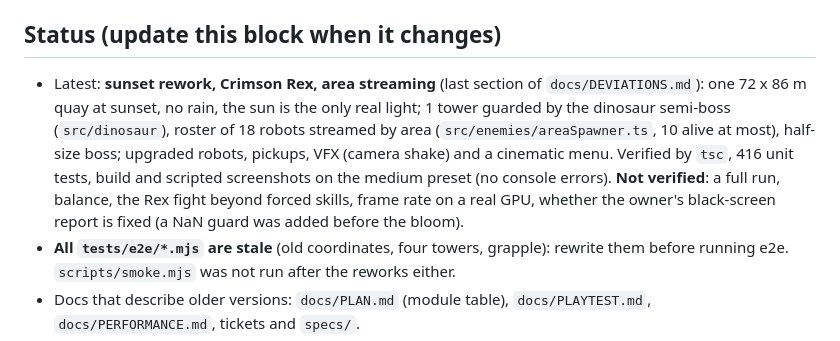
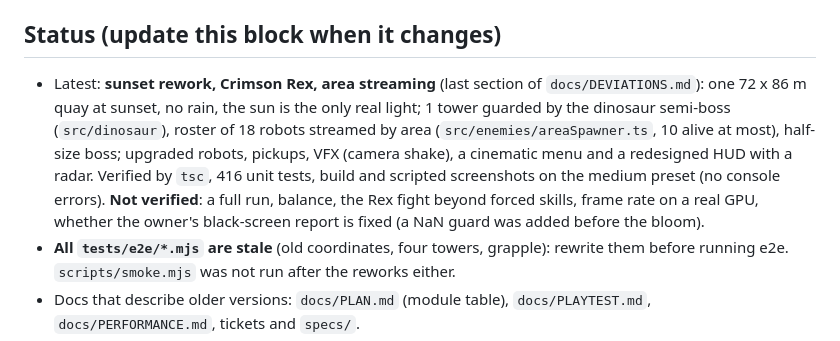
Before and after one commit to nhhthong/nuclear-harbor, a Markdown page: CLAUDE.md, the part around the change. Rendered like a GitHub page.

```diff
--- a/CLAUDE.md
+++ b/CLAUDE.md
@@ -26,7 +26,7 @@ npm run smoke / npm run e2e -- T-XX    # browser checks, see policy below
 - Everything is procedural (no CDN, no network at runtime) except the G36C GLB; `docs/reference-models/*.html` are visual references only.
 
 ## Status (update this block when it changes)
-- Latest: **sunset rework, Crimson Rex, area streaming** (last section of `docs/DEVIATIONS.md`): one 72 x 86 m quay at sunset, no rain, the sun is the only real light; 1 tower guarded by the dinosaur semi-boss (`src/dinosaur`), roster of 18 robots streamed by area (`src/enemies/areaSpawner.ts`, 10 alive at most), half-size boss; upgraded robots, pickups, VFX (camera shake) and a cinematic menu. Verified by `tsc`, 416 unit tests, build and scripted screenshots on the medium preset (no console errors). **Not verified**: a full run, balance, the Rex fight beyond forced skills, frame rate on a real GPU, whether the owner's black-screen report is fixed (a NaN guard was added before the bloom).
+- Latest: **sunset rework, Crimson Rex, area streaming** (last section of `docs/DEVIATIONS.md`): one 72 x 86 m quay at sunset, no rain, the sun is the only real light; 1 tower guarded by the dinosaur semi-boss (`src/dinosaur`), roster of 18 robots streamed by area (`src/enemies/areaSpawner.ts`, 10 alive at most), half-size boss; upgraded robots, pickups, VFX (camera shake), a cinematic menu and a redesigned HUD with a radar. Verified by `tsc`, 416 unit tests, build and scripted screenshots on the medium preset (no console errors). **Not verified**: a full run, balance, the Rex fight beyond forced skills, frame rate on a real GPU, whether the owner's black-screen report is fixed (a NaN guard was added before the bloom).
 - **All `tests/e2e/*.mjs` are stale** (old coordinates, four towers, grapple): rewrite them before running e2e. `scripts/smoke.mjs` was not run after the reworks either.
 - Docs that describe older versions: `docs/PLAN.md` (module table), `docs/PLAYTEST.md`, `docs/PERFORMANCE.md`, tickets and `specs/`.
 - Known limits: robots and the Rex are primitive-built and read as low-poly; no ambient audio; bundle ~5.3 MB (Rapier 82%); in-game Restart reloads the page.
```
Also changed, not shown: README.md (+1 -1 lines), docs/DEVIATIONS.md (+2 -0 lines), docs/media/sunset-rex-tailspin.jpg, docs/media/sunset-rex.jpg, docs/media/sunset-yard.jpg, 1 other file.
